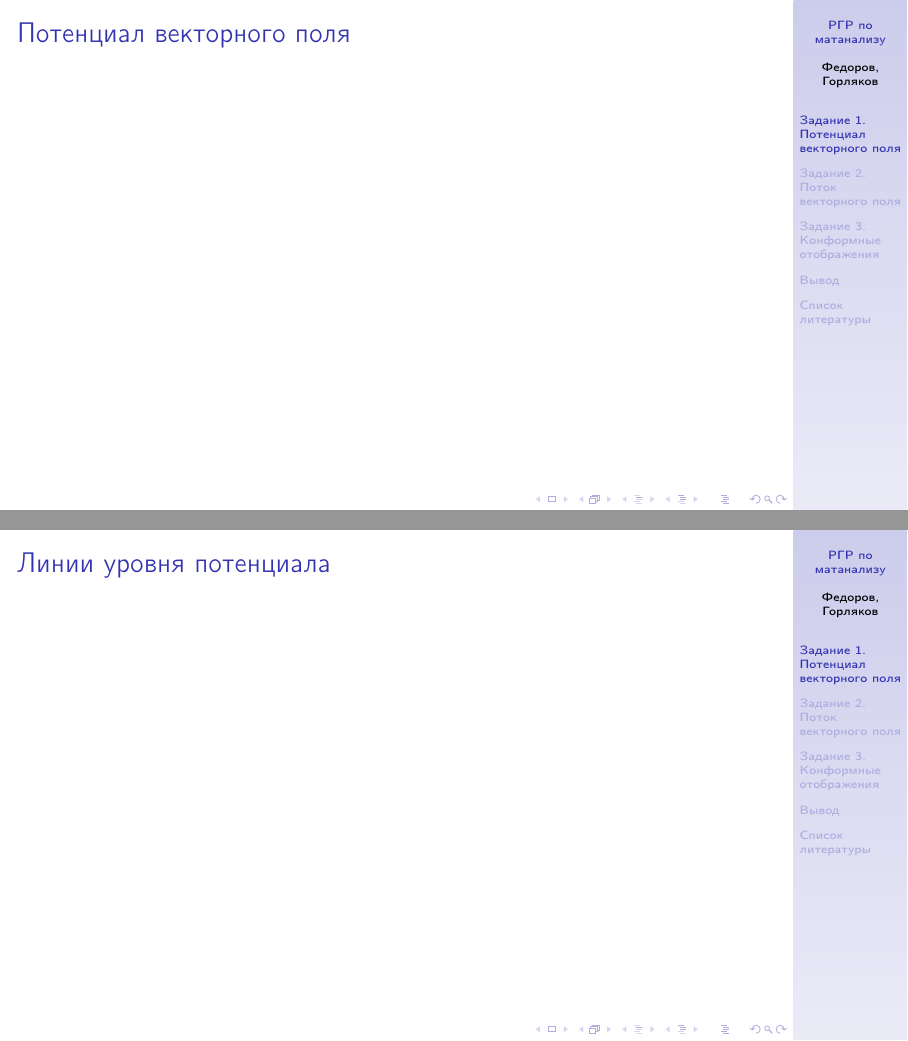
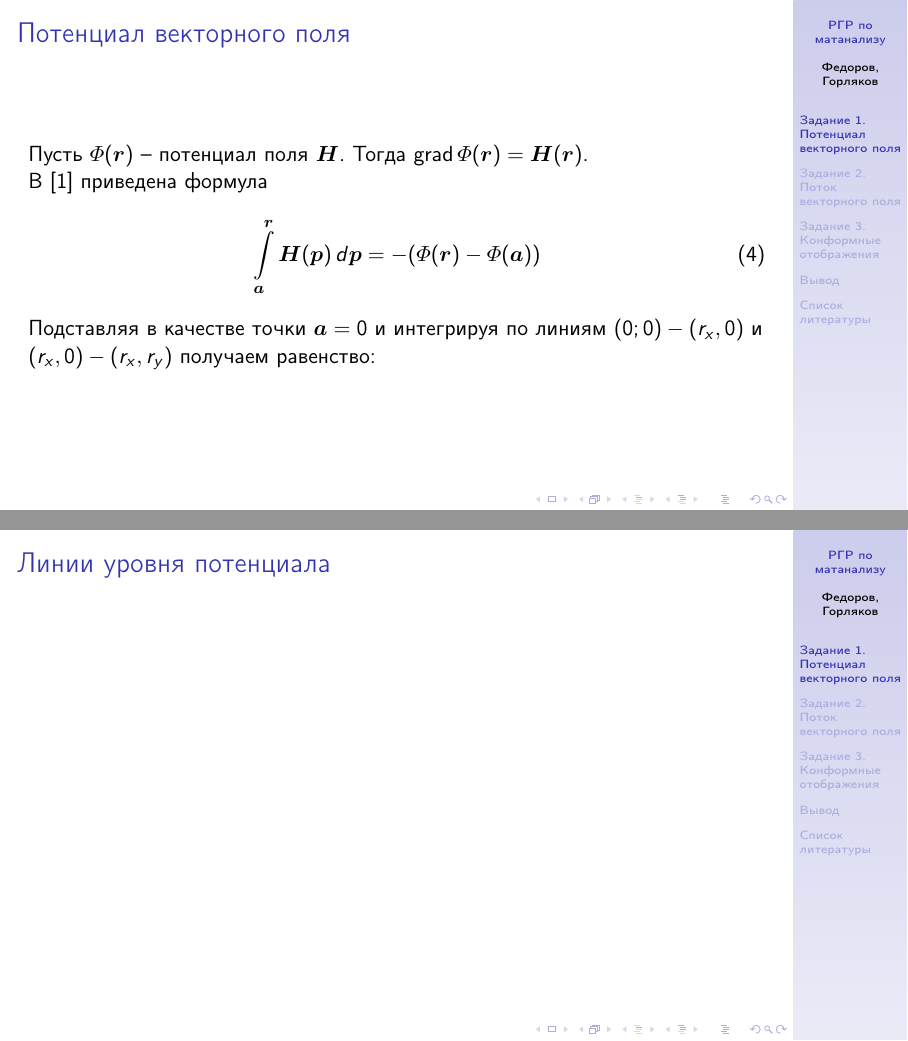
Before and after one commit to FEgor04/calculus-rgr, LaTeX slides (main.tex, which reads src/task1/4.tex): pages 6 and 7 of 15, joined at a grey line. Compiled offline with pdfLaTeX.

Commit message:
feat: добавлен latexindent, потенциал поля
Добавлена задача для запуска утилиты `latexindent`.
Все файлы были отформатированы с помощью нее.
Также было частично сделано задание по нахождению
потенциала векторного поля.

```diff
--- a/src/task1/4.tex
+++ b/src/task1/4.tex
@@ -1,2 +1,14 @@
 \begin{frame}\frametitle{Потенциал векторного поля}
+	Пусть \(\Phi(\vec r)\) -- потенциал поля \(\vec H\).
+	Тогда \(\grad \Phi(\vec r) = \vec H(\vec r)\).
+
+	В \cite{korn} приведена формула
+	\begin{equation}
+		\int\limits_{\vec a}^{\vec r} \vec H (\vec p) \, d \vec p = - (\Phi(\vec r) - \Phi(\vec a))
+		\label{eq:pontential_equation}
+	\end{equation}
+	Подставляя в качестве точки \(\vec a = 0\) и интегрируя по
+	линиям \((0;0) - (r_x, 0)\) и \((r_x, 0) - (r_x, r_y)\)
+	получаем равенство:
+
 \end{frame}
```
Also changed, not shown: main.tex (+2 -2 lines), src/task1/1.tex (+2 -2 lines), src/task1/2.tex (+2 -2 lines), Makefile, main.pdf, src/task1/3.tex (indentation only), src/task1/main.tex (indentation only), src/task2/main.tex (indentation only), src/task3/main.tex (indentation only).
